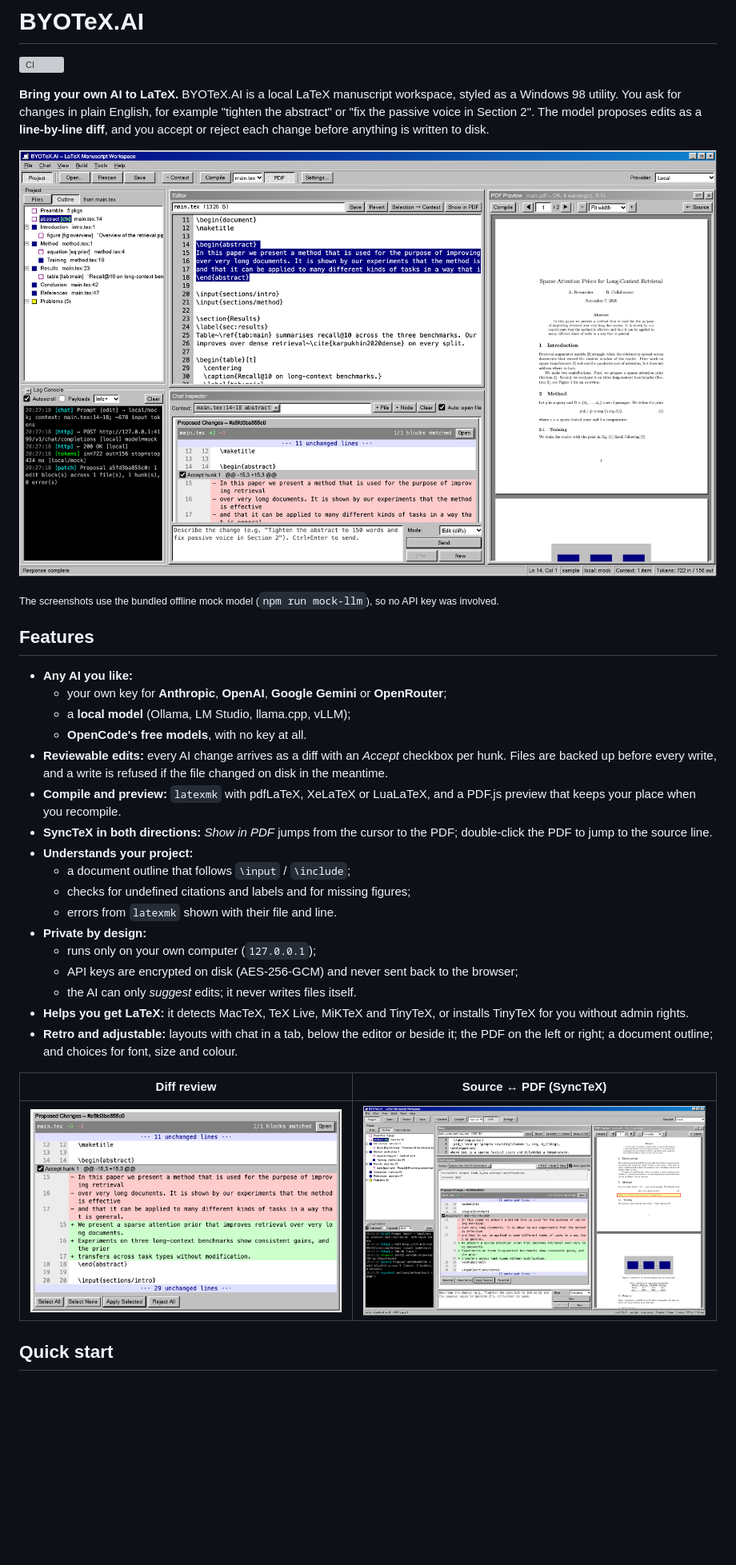
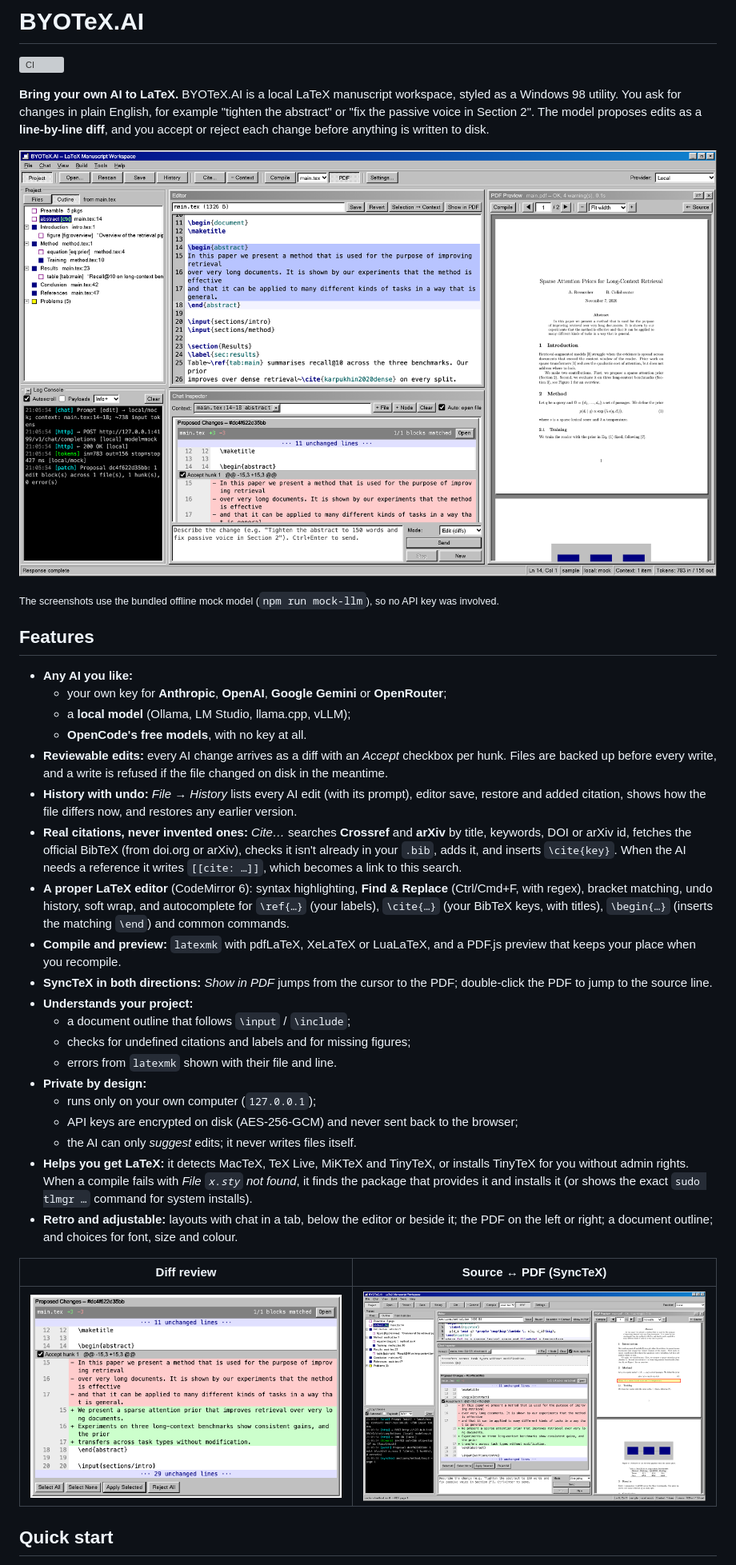
Before and after one commit to sadimanna/byotex-ai, a Markdown page: README.md, the part around one of its changes. Shown at 80% size. GitHub-like rendering; pictures changed too: docs/screenshots/diff-review.png, docs/screenshots/main-window.png, docs/screenshots/synctex.png; blank space fills up the shorter version; grey boxes are pictures that could not be loaded.

```diff
--- a/README.md
+++ b/README.md
@@ -15,6 +15,9 @@
   - a **local model** (Ollama, LM Studio, llama.cpp, vLLM);
   - **OpenCode's free models**, with no key at all.
 - **Reviewable edits:** every AI change arrives as a diff with an *Accept* checkbox per hunk. Files are backed up before every write, and a write is refused if the file changed on disk in the meantime.
+- **History with undo:** *File → History* lists every AI edit (with its prompt), editor save, restore and added citation, shows how the file differs now, and restores any earlier version.
+- **Real citations, never invented ones:** *Cite…* searches **Crossref** and **arXiv** by title, keywords, DOI or arXiv id, fetches the official BibTeX (from doi.org or arXiv), checks it isn't already in your `.bib`, adds it, and inserts `\cite{key}`. When the AI needs a reference it writes `[[cite: …]]`, which becomes a link to this search.
+- **A proper LaTeX editor** (CodeMirror 6): syntax highlighting, **Find & Replace** (Ctrl/Cmd+F, with regex), bracket matching, undo history, soft wrap, and autocomplete for `\ref{…}` (your labels), `\cite{…}` (your BibTeX keys, with titles), `\begin{…}` (inserts the matching `\end`) and common commands.
 - **Compile and preview:** `latexmk` with pdfLaTeX, XeLaTeX or LuaLaTeX, and a PDF.js preview that keeps your place when you recompile.
 - **SyncTeX in both directions:** *Show in PDF* jumps from the cursor to the PDF; double-click the PDF to jump to the source line.
 - **Understands your project:**
@@ -25,7 +28,7 @@
   - runs only on your own computer (`127.0.0.1`);
   - API keys are encrypted on disk (AES-256-GCM) and never sent back to the browser;
   - the AI can only *suggest* edits; it never writes files itself.
-- **Helps you get LaTeX:** it detects MacTeX, TeX Live, MiKTeX and TinyTeX, or installs TinyTeX for you without admin rights.
+- **Helps you get LaTeX:** it detects MacTeX, TeX Live, MiKTeX and TinyTeX, or installs TinyTeX for you without admin rights. When a compile fails with *File `x.sty` not found*, it finds the package that provides it and installs it (or shows the exact `sudo tlmgr …` command for system installs).
 - **Retro and adjustable:** layouts with chat in a tab, below the editor or beside it; the PDF on the left or right; a document outline; and choices for font, size and colour.
 
 | Diff review | Source ↔ PDF (SyncTeX) |
```
Also changed, not shown: other parts of README.md (+8 -2 lines), 8 other files.
